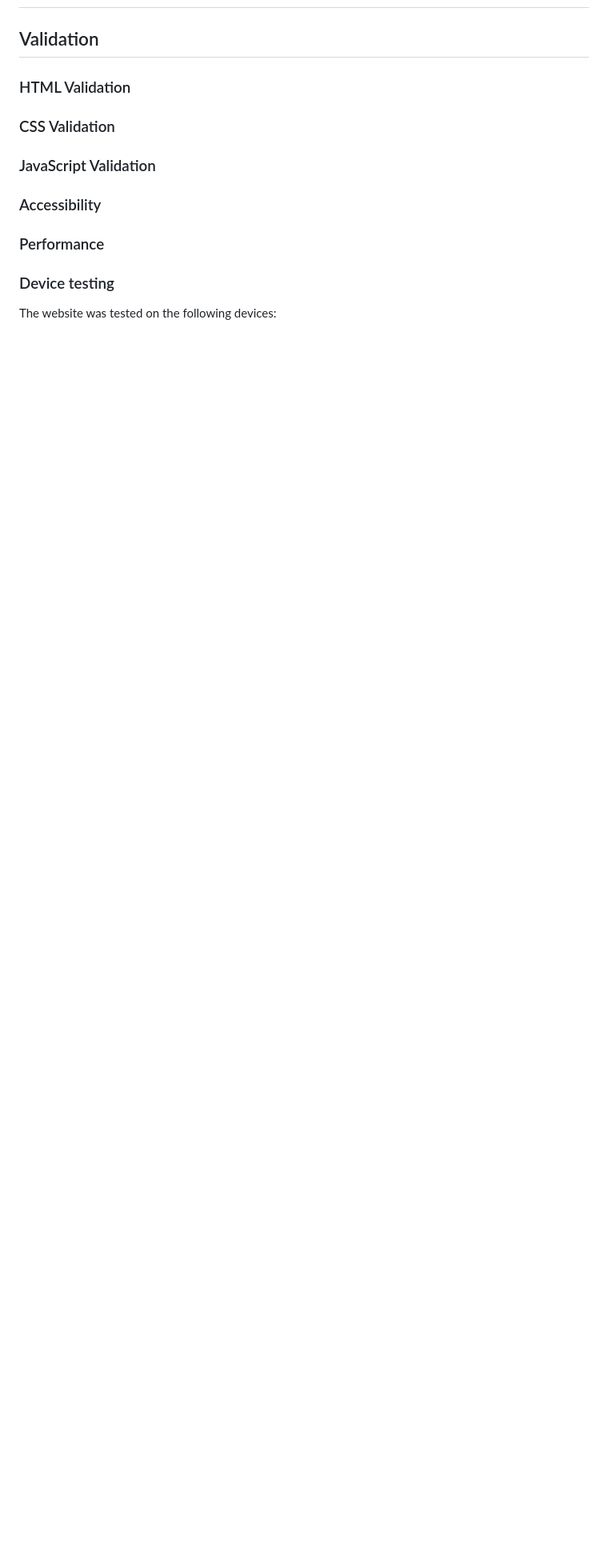
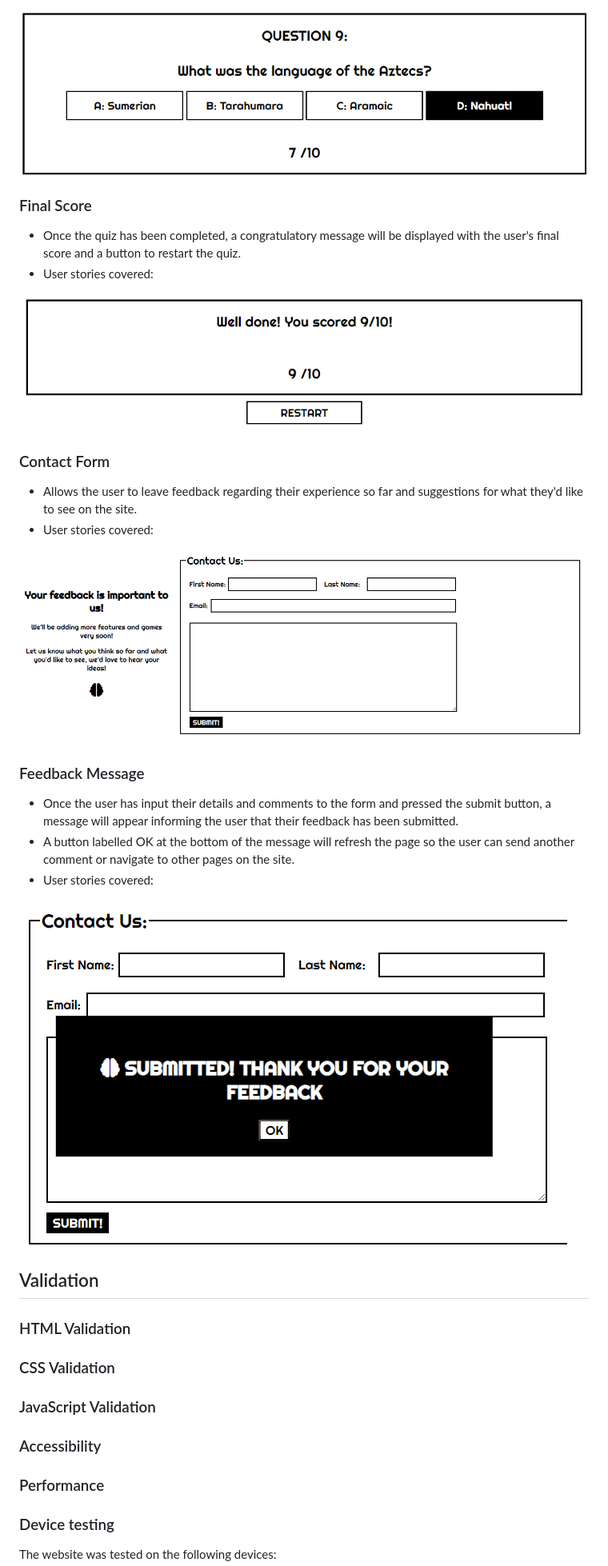
Before and after one commit to mykki92/CI_PP2_BRAIN_GAMES, a Markdown page: README.md, the part around the change printed below. Shown: that part at 80% size. Drawn GitHub-style; pictures changed too: docs/features/feature-contact-form.png (added), docs/features/feature-feedback-message.png (added), docs/features/feature-final-score.png (added); blank space fills up the shorter version.

Commit message:
Add content to features section of readme.md and link screenshots

```diff
--- a/README.md
+++ b/README.md
@@ -151,3 +179,24 @@ The page is designed with a simple header featuring the logo icon, site name and
+![Hover buttons and score tally](docs/features/feature-hover-buttons-score-tally.png)
+
+### Final Score
+- Once the quiz has been completed, a congratulatory message will be displayed with the user's final score and a button to restart the quiz.
+- User stories covered:
+
+![Final Score](docs/features/feature-final-score.png)
+
+### Contact Form
+- Allows the user to leave feedback regarding their experience so far and suggestions for what they'd like to see on the site.
+- User stories covered:
+
+![Contact Form](docs/features/feature-contact-form.png)
+
+### Feedback Message
+- Once the user has input their details and comments to the form and pressed the submit button, a message will appear informing the user that their feedback has been submitted.
+- A button labelled OK at the bottom of the message will refresh the page so the user can send another comment or navigate to other pages on the site.
+- User stories covered:
+
+![Feedback Message](docs/features/feature-feedback-message.png)
+
 ## Validation
 
 ### HTML Validation
```
Also changed, not shown: other parts of README.md (+28 -0 lines), docs/features/feature-logo-navbar.png (added), docs/features/feature-quiz.png (added), 1 other file.
